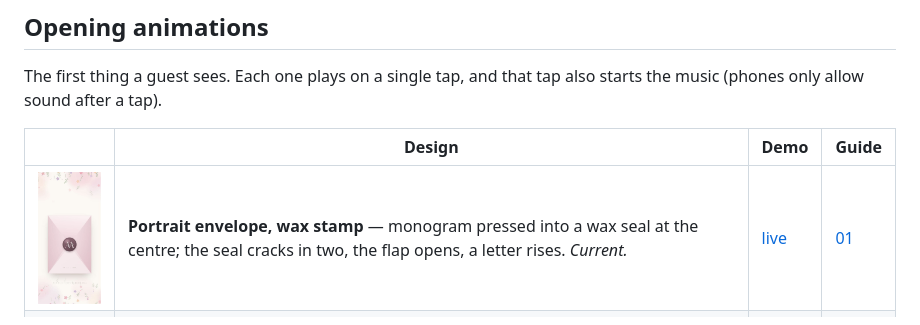
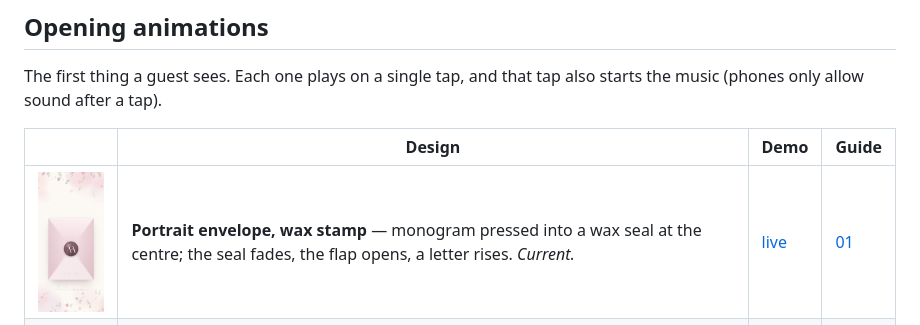
Before and after one commit to Ammar25-02/Wedding, a Markdown page: docs/README.md, the part around the change. Rendered like a GitHub page.

```diff
--- a/docs/README.md
+++ b/docs/README.md
@@ -17,7 +17,7 @@ also starts the music (phones only allow sound after a tap).
 
 | | Design | Demo | Guide |
 |---|---|---|---|
-| <img src="img/stamp-sealed.jpg" width="120"> | **Portrait envelope, wax stamp** — monogram pressed into a wax seal at the centre; the seal cracks in two, the flap opens, a letter rises. *Current.* | [live](https://ammar25-02.github.io/Wedding/) | [01](01-envelope-stamp.md) |
+| <img src="img/stamp-sealed.jpg" width="120"> | **Portrait envelope, wax stamp** — monogram pressed into a wax seal at the centre; the seal fades, the flap opens, a letter rises. *Current.* | [live](https://ammar25-02.github.io/Wedding/) | [01](01-envelope-stamp.md) |
 | <img src="img/landscape-sealed.jpg" width="120"> | **Landscape envelope** — monogram printed on the envelope's face; flap opens and a letter rises. | [demo](https://ammar25-02.github.io/Wedding/designs/envelope-landscape.html) | [02](02-envelope-landscape.md) |
 | <img src="img/doors-closed.jpg" width="120"> | **Double doors** — two doors each carrying half the monogram; they swing open in 3D and the initials part. | [demo](https://ammar25-02.github.io/Wedding/designs/doors.html) | [03](03-doors.md) |
 | <img src="img/engagement-sealed.jpg" width="120"> | **Envelope with a printed card** — uses a finished card *image*: the card rises out and grows to fill the screen. | [live](https://ammar25-02.github.io/wedding-Invite/) | [04](04-card-envelope.md) |
```
Also changed, not shown: README.md (+1 -1 lines), docs/01-envelope-stamp.md (+11 -8 lines), docs/img/stamp-crack.jpg (deleted), docs/img/stamp-fade.jpg (added), 1 other file.
